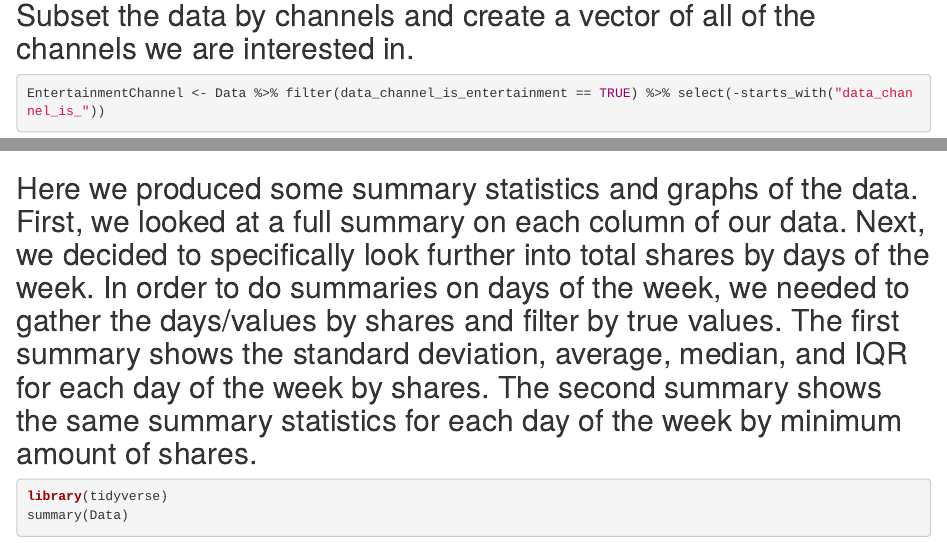
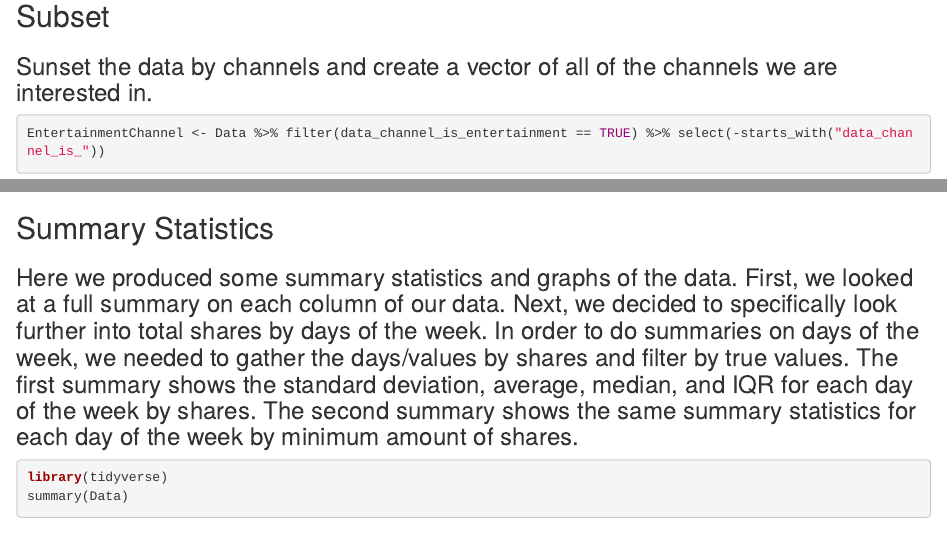
Before and after one commit to Mbrown1994/Project-2-558, an R Markdown document (Project 2.Rmd): the page in a window 1100 px wide, from 540 px down before the commit and from 550 px down after it, so that both start at the same text, and a second part further down, joined at a grey line. Rendered offline with R 4.5, knitr and Pandoc, with nearby package versions; some code elsewhere in the file could not run offline.

Commit message:
Small edits

````diff
--- a/Project 2.Rmd
+++ b/Project 2.Rmd
@@ -14,14 +15,16 @@ dim(Data)
 names(Data)
 ```
 
-## Subset the data by channels and create a vector of all of the channels we are interested in.
+## Subset
+### Sunset the data by channels and create a vector of all of the channels we are interested in.
 ```{r,echo=TRUE}
 EntertainmentChannel <- Data %>% filter(data_channel_is_entertainment == TRUE) %>% select(-starts_with("data_channel_is_"))
 
 AllChannels <- Data %>% select(starts_with("data_channel_is_")) %>% names
 ```
 
-## Here we produced some summary statistics and graphs of the data. First, we looked at a full summary on each column of our data. Next, we decided to specifically look further into total shares by days of the week. In order to do summaries on days of the week, we needed to gather the days/values by shares and filter by true values. The first summary shows the standard deviation, average, median, and IQR for each day of the week by shares. The second summary shows the same summary statistics for each day of the week by minimum amount of shares.
+## Summary Statistics
+### Here we produced some summary statistics and graphs of the data. First, we looked at a full summary on each column of our data. Next, we decided to specifically look further into total shares by days of the week. In order to do summaries on days of the week, we needed to gather the days/values by shares and filter by true values. The first summary shows the standard deviation, average, median, and IQR for each day of the week by shares. The second summary shows the same summary statistics for each day of the week by minimum amount of shares.
 ```{r,echo=TRUE, message = FALSE}
 library(tidyverse)
 summary(Data)
````
Also changed, not shown: README.html, README.md, Project 2.Rmd (3 more changed lines).
